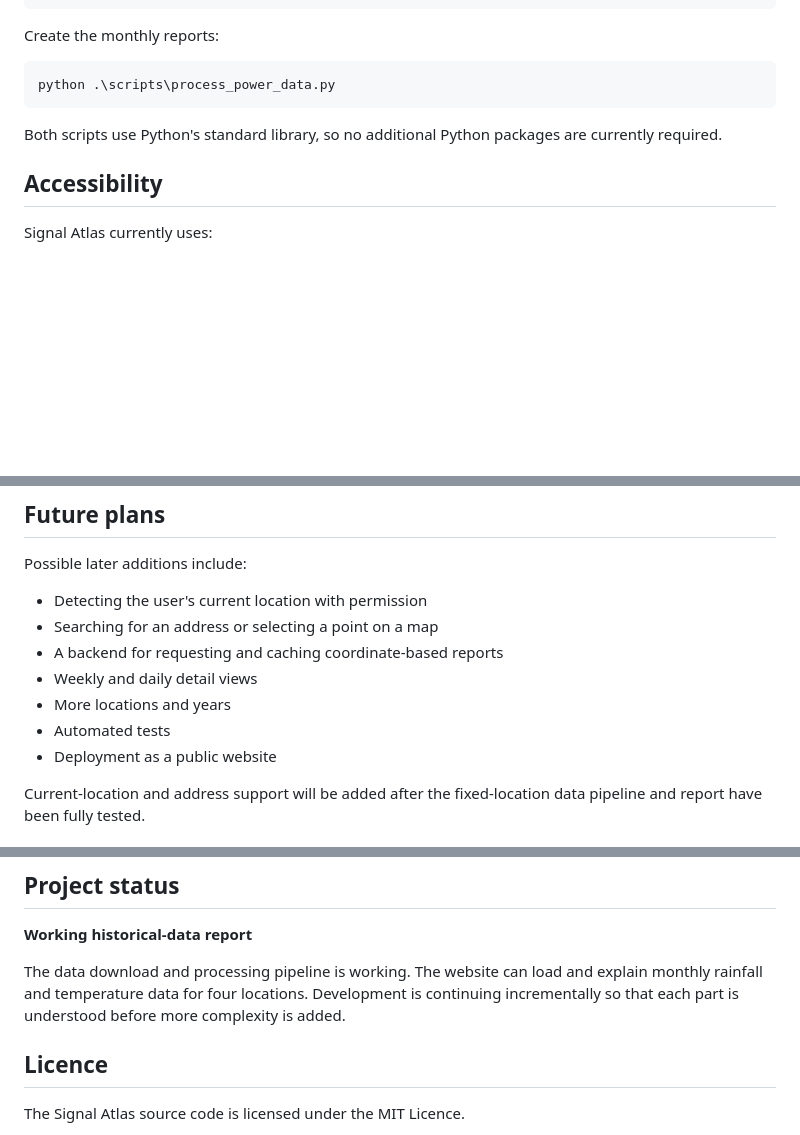
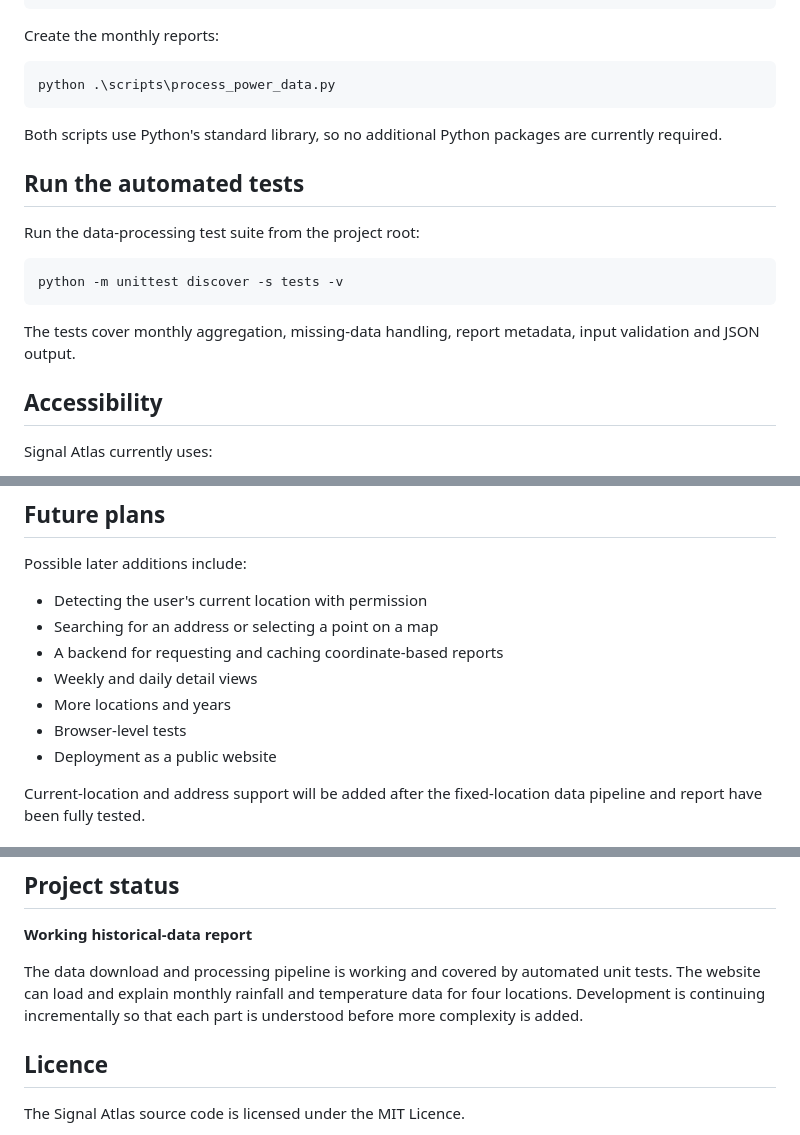
Before and after one commit to ZayyadMusa/signal-atlas, a Markdown page: README.md, 3 parts joined by grey strips. GitHub-like rendering; blank space fills up the shorter version.

Commit message:
Update testing documentation

````diff
--- a/README.md
+++ b/README.md
@@ -130,6 +130,16 @@ python .\scripts\process_power_data.py
 
 Both scripts use Python's standard library, so no additional Python packages are currently required.
 
+## Run the automated tests
+
+Run the data-processing test suite from the project root:
+
+```powershell
+python -m unittest discover -s tests -v
+```
+
+The tests cover monthly aggregation, missing-data handling, report metadata, input validation and JSON output.
+
 ## Accessibility
 
 Signal Atlas currently uses:
@@ -153,7 +163,7 @@ Possible later additions include:
 - A backend for requesting and caching coordinate-based reports
 - Weekly and daily detail views
 - More locations and years
-- Automated tests
+- Browser-level tests
 - Deployment as a public website
 
 Current-location and address support will be added after the fixed-location data pipeline and report have been fully tested.
@@ -175,7 +185,7 @@ Through this project, I am developing practical skills in:
 
 **Working historical-data report**
 
-The data download and processing pipeline is working. The website can load and explain monthly rainfall and temperature data for four locations. Development is continuing incrementally so that each part is understood before more complexity is added.
+The data download and processing pipeline is working and covered by automated unit tests. The website can load and explain monthly rainfall and temperature data for four locations. Development is continuing incrementally so that each part is understood before more complexity is added.
 
 ## Licence
 
````
Also changed, not shown: DESIGN.md (+2 -2 lines).
